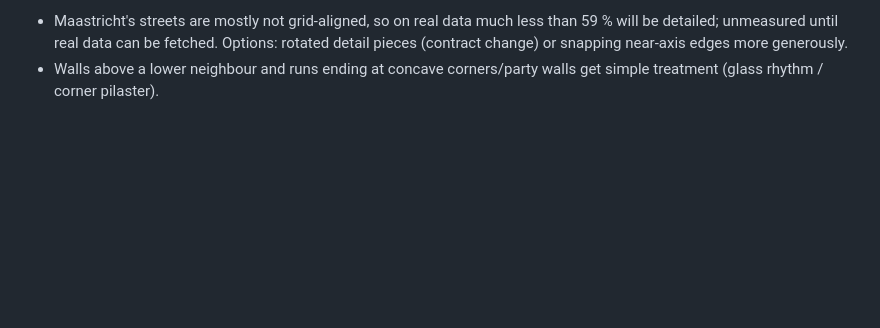
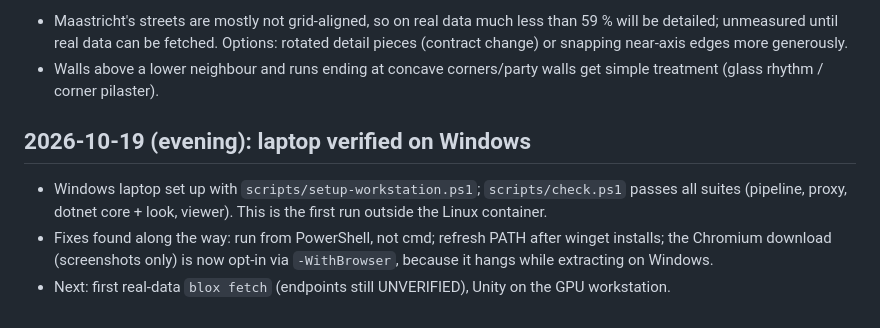
Before and after one commit to Tadiwa-M/Maastricht-blox, a Markdown page: docs/DEVLOG.md, the part around the change. GitHub-like rendering; blank space fills up the shorter version.

Commit message:
DEVLOG: Windows laptop verified
Co-Authored-By: Claude Opus 5.5 <noreply@anthropic.com>
Claude-Session: https://claude.ai/code/session_01NimnKjJWCpqQqjk3bNkMLn

```diff
--- a/docs/DEVLOG.md
+++ b/docs/DEVLOG.md
@@ -181,3 +181,12 @@ LookTests `Passed: 67`, viewer `# pass 24  # fail 0`.
   (contract change) or snapping near-axis edges more generously.
 - Walls above a lower neighbour and runs ending at concave corners/party walls get simple
   treatment (glass rhythm / corner pilaster).
+
+## 2026-10-19 (evening): laptop verified on Windows
+
+- Windows laptop set up with `scripts/setup-workstation.ps1`; `scripts/check.ps1` passes all suites
+  (pipeline, proxy, dotnet core + look, viewer). This is the first run outside the Linux container.
+- Fixes found along the way: run from PowerShell, not cmd; refresh PATH after winget installs;
+  the Chromium download (screenshots only) is now opt-in via `-WithBrowser`, because it hangs while
+  extracting on Windows.
+- Next: first real-data `blox fetch` (endpoints still UNVERIFIED), Unity on the GPU workstation.
```
Also changed, not shown: PLAN.md (+1 -1 lines).
